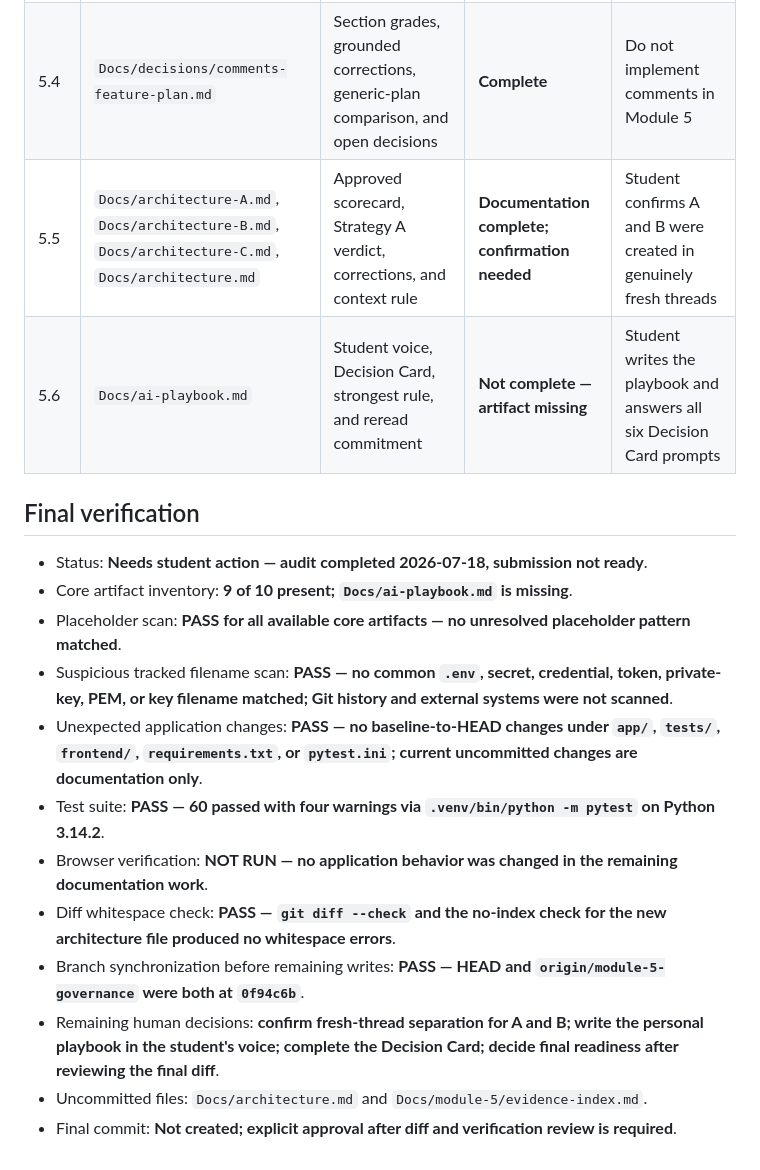
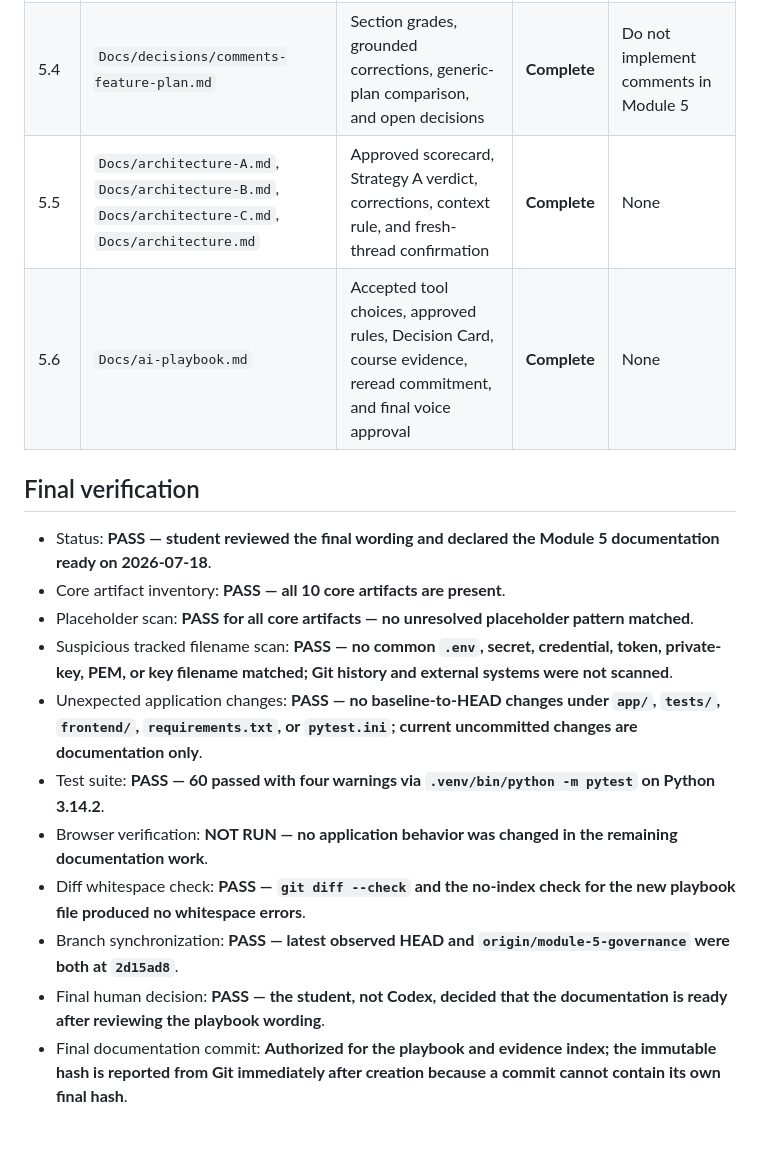
Before and after one commit to FadiZahhar/TaskManagerAI, a Markdown page: Docs/module-5/evidence-index.md, the part around one of its changes. Drawn GitHub-style.

```diff
--- a/Docs/module-5/evidence-index.md
+++ b/Docs/module-5/evidence-index.md
@@ -267,15 +283,15 @@ of completion.
 | 5.2 | `Docs/security-review.md` | Student grades, manual scan, reconciliation, and ranked backlog | **Complete** | None; optional fix remains deliberately backlogged |
 | 5.3 | `Docs/governance-worksheet.md` | Risk classifications, code ownership answers, reflection, and three approved rules | **Complete** | None |
 | 5.4 | `Docs/decisions/comments-feature-plan.md` | Section grades, grounded corrections, generic-plan comparison, and open decisions | **Complete** | Do not implement comments in Module 5 |
-| 5.5 | `Docs/architecture-A.md`, `Docs/architecture-B.md`, `Docs/architecture-C.md`, `Docs/architecture.md` | Approved scorecard, Strategy A verdict, corrections, and context rule | **Documentation complete; confirmation needed** | Student confirms A and B were created in genuinely fresh threads |
-| 5.6 | `Docs/ai-playbook.md` | Student voice, Decision Card, strongest rule, and reread commitment | **Not complete — artifact missing** | Student writes the playbook and answers all six Decision Card prompts |
+| 5.5 | `Docs/architecture-A.md`, `Docs/architecture-B.md`, `Docs/architecture-C.md`, `Docs/architecture.md` | Approved scorecard, Strategy A verdict, corrections, context rule, and fresh-thread confirmation | **Complete** | None |
+| 5.6 | `Docs/ai-playbook.md` | Accepted tool choices, approved rules, Decision Card, course evidence, reread commitment, and final voice approval | **Complete** | None |
 
 ## Final verification
 
-- Status: **Needs student action — audit completed 2026-07-18, submission not
-  ready**.
-- Core artifact inventory: **9 of 10 present; `Docs/ai-playbook.md` is missing**.
-- Placeholder scan: **PASS for all available core artifacts — no unresolved
+- Status: **PASS — student reviewed the final wording and declared the Module 5
+  documentation ready on 2026-07-18**.
+- Core artifact inventory: **PASS — all 10 core artifacts are present**.
+- Placeholder scan: **PASS for all core artifacts — no unresolved
   placeholder pattern matched**.
 - Suspicious tracked filename scan: **PASS — no common `.env`, secret,
   credential, token, private-key, PEM, or key filename matched; Git history and
@@ -288,13 +304,11 @@ of completion.
 - Browser verification: **NOT RUN — no application behavior was changed in the
   remaining documentation work**.
 - Diff whitespace check: **PASS — `git diff --check` and the no-index check for
-  the new architecture file produced no whitespace errors**.
-- Branch synchronization before remaining writes: **PASS — HEAD and
-  `origin/module-5-governance` were both at `0f94c6b`**.
-- Remaining human decisions: **confirm fresh-thread separation for A and B;
-  write the personal playbook in the student's voice; complete the Decision
-  Card; decide final readiness after reviewing the final diff**.
-- Uncommitted files: `Docs/architecture.md` and
-  `Docs/module-5/evidence-index.md`.
-- Final commit: **Not created; explicit approval after diff and verification
-  review is required**.
+  the new playbook file produced no whitespace errors**.
+- Branch synchronization: **PASS — latest observed HEAD and
+  `origin/module-5-governance` were both at `2d15ad8`**.
+- Final human decision: **PASS — the student, not Codex, decided that the
+  documentation is ready after reviewing the playbook wording**.
+- Final documentation commit: **Authorized for the playbook and evidence
+  index; the immutable hash is reported from Git immediately after creation
+  because a commit cannot contain its own final hash**.
```
Also changed, not shown: other parts of Docs/module-5/evidence-index.md (+33 -17 lines), Docs/ai-playbook.md (added, +85 -0 lines).
